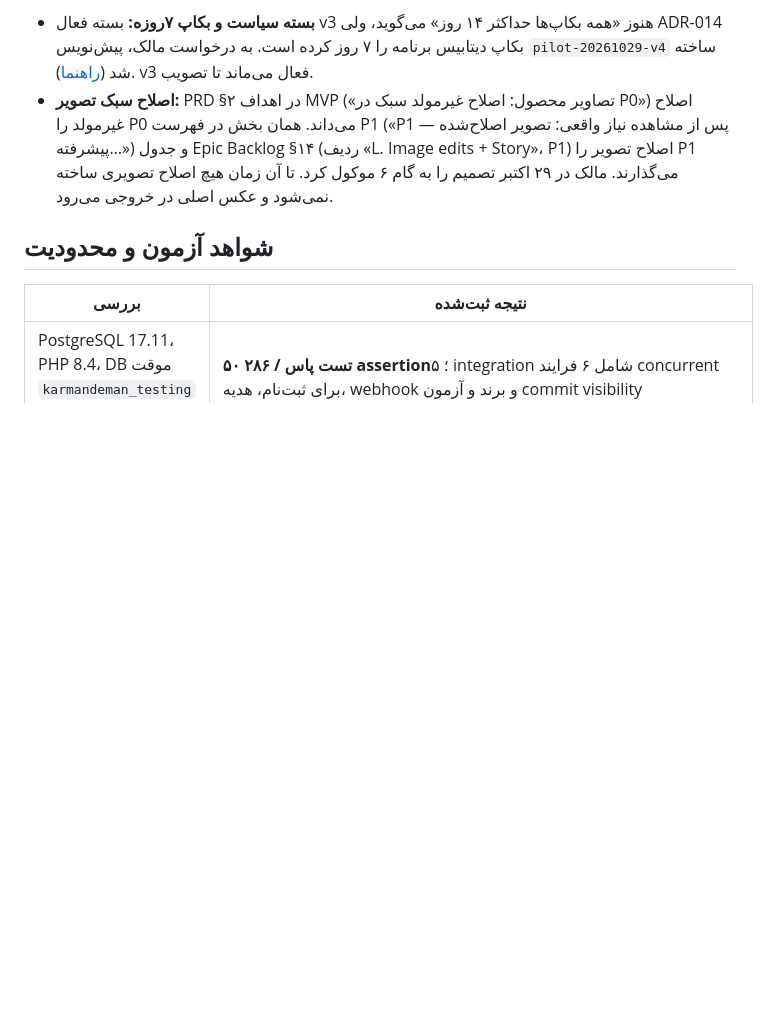
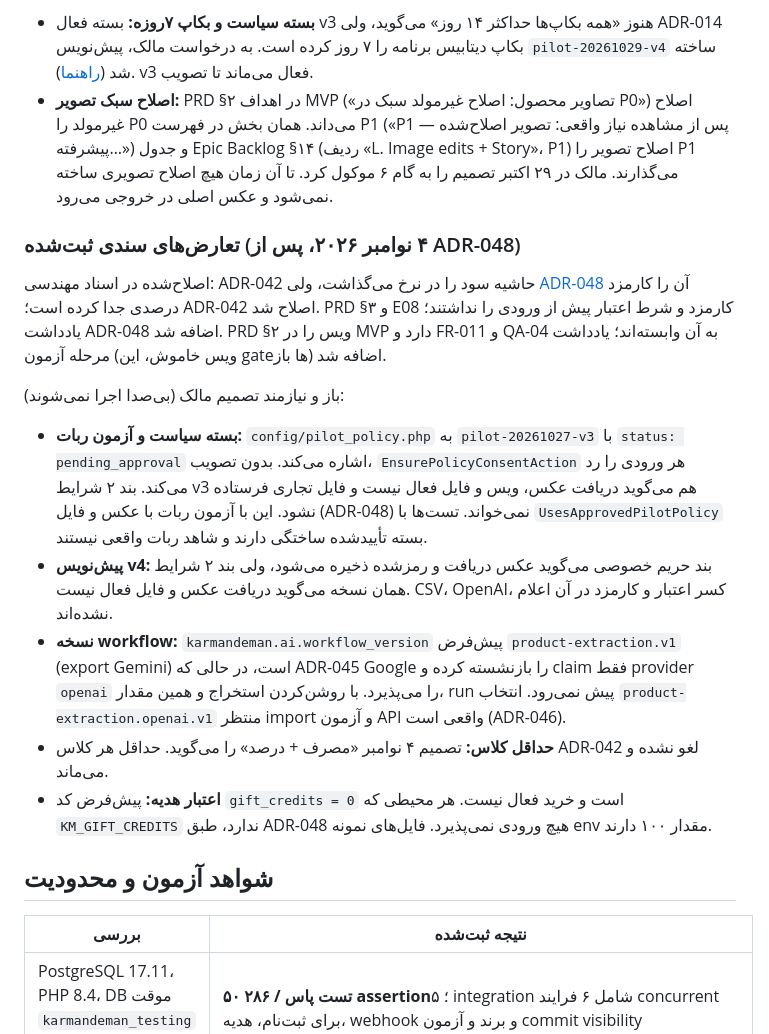
Before and after one commit to reyazat/karmandeman, a Markdown page: docs/PROJECT_AUDIT_2026-10-26.md, the part around the change. Rendered like a GitHub page; blank space fills up the shorter version.

Commit message:
docs: resolve ADR-048 contradictions in ADR-042 and the PRD; record open conflicts
ADR-042 said the margin is inside the unit rates. ADR-048 moved it to
a separate markup percent, so ADR-042 now says so. PRD section 3 and
E08 gain the ADR-048 notes: usage plus markup, no charge for
Karmandeman errors, and no new input without spendable credit. PRD
section 2 notes that voice is off in the test phase, so FR-011 and
QA-04 stay open.

The audit records the conflicts that need the owner: the active policy
v3 is unapproved and its terms forbid photo and file intake, the v4
draft contradicts itself on photos and does not mention CSV, OpenAI or
charges, the default workflow version is the retired Gemini export,
the class minimum stays, and environments without KM_GIFT_CREDITS
accept no input.

Co-Authored-By: Claude Opus 5.5 <noreply@anthropic.com>

```diff
--- a/docs/PROJECT_AUDIT_2026-10-26.md
+++ b/docs/PROJECT_AUDIT_2026-10-26.md
@@ -809,6 +809,17 @@ Migration جدید `2026_10_26_120001_create_api_idempotency_records_table.php`
 - **بسته سیاست و بکاپ ۷روزه:** بسته فعال v3 هنوز «همه بکاپ‌ها حداکثر ۱۴ روز» می‌گوید، ولی ADR-014 بکاپ دیتابیس برنامه را ۷ روز کرده است. به درخواست مالک، پیش‌نویس `pilot-20261029-v4` ساخته شد ([راهنما](PILOT_DATA_POLICY_v1.0.md)). v3 فعال می‌ماند تا تصویب.
 - **اصلاح سبک تصویر:** PRD §۲ در اهداف MVP («تصاویر محصول: اصلاح غیرمولد سبک در P0») اصلاح غیرمولد را P0 می‌داند. همان بخش در فهرست P1 («P1 — پس از مشاهده نیاز واقعی: تصویر اصلاح‌شده پیشرفته…») و جدول Epic Backlog §۱۴ (ردیف «L. Image edits + Story»، P1) اصلاح تصویر را P1 می‌گذارند. مالک در ۲۹ اکتبر تصمیم را به گام ۶ موکول کرد. تا آن زمان هیچ اصلاح تصویری ساخته نمی‌شود و عکس اصلی در خروجی می‌رود.
 
+### تعارض‌های سندی ثبت‌شده (۴ نوامبر ۲۰۲۶، پس از ADR-048)
+
+اصلاح‌شده در اسناد مهندسی: ADR-042 حاشیه سود را در نرخ می‌گذاشت، ولی [ADR-048](adr/ADR-048-test-phase-credit-gate-and-markup.md) آن را کارمزد درصدی جدا کرده است؛ ADR-042 اصلاح شد. PRD §۳ و E08 کارمزد و شرط اعتبار پیش از ورودی را نداشتند؛ یادداشت ADR-048 اضافه شد. PRD §۲ ویس را در MVP دارد و FR-011 و QA-04 به آن وابسته‌اند؛ یادداشت مرحله آزمون (ویس خاموش، این gateها باز) اضافه شد.
+
+باز و نیازمند تصمیم مالک (بی‌صدا اجرا نمی‌شوند):
+- **بسته سیاست و آزمون ربات:** `config/pilot_policy.php` به `pilot-20261027-v3` با `status: pending_approval` اشاره می‌کند. بدون تصویب، `EnsurePolicyConsentAction` هر ورودی را رد می‌کند. بند ۲ شرایط v3 هم می‌گوید دریافت عکس، ویس و فایل فعال نیست و فایل تجاری فرستاده نشود. این با آزمون ربات با عکس و فایل (ADR-048) نمی‌خواند. تست‌ها با `UsesApprovedPilotPolicy` بسته تأییدشده ساختگی دارند و شاهد ربات واقعی نیستند.
+- **پیش‌نویس v4:** بند حریم خصوصی می‌گوید عکس دریافت و رمزشده ذخیره می‌شود، ولی بند ۲ شرایط همان نسخه می‌گوید دریافت عکس و فایل فعال نیست. CSV، OpenAI، کسر اعتبار و کارمزد در آن اعلام نشده‌اند.
+- **نسخه workflow:** `karmandeman.ai.workflow_version` پیش‌فرض `product-extraction.v1` (export Gemini) است، در حالی که ADR-045 Google را بازنشسته کرده و claim فقط provider `openai` را می‌پذیرد. با روشن‌کردن استخراج و همین مقدار، run پیش نمی‌رود. انتخاب `product-extraction.openai.v1` منتظر import و آزمون API واقعی است (ADR-046).
+- **حداقل کلاس:** تصمیم ۴ نوامبر «مصرف + درصد» را می‌گوید. حداقل هر کلاس ADR-042 لغو نشده و می‌ماند.
+- **اعتبار هدیه:** پیش‌فرض کد `gift_credits = 0` است و خرید فعال نیست. هر محیطی که `KM_GIFT_CREDITS` ندارد، طبق ADR-048 هیچ ورودی نمی‌پذیرد. فایل‌های نمونه env مقدار ۱۰۰ دارند.
+
 ## شواهد آزمون و محدودیت
 
 | بررسی | نتیجه ثبت‌شده |
```
Also changed, not shown: docs/Karmandeman_Telegram_MVP_PRD_v1.3.md (+4 -0 lines), docs/adr/ADR-042-usage-based-output-charge.md (+1 -1 lines).
